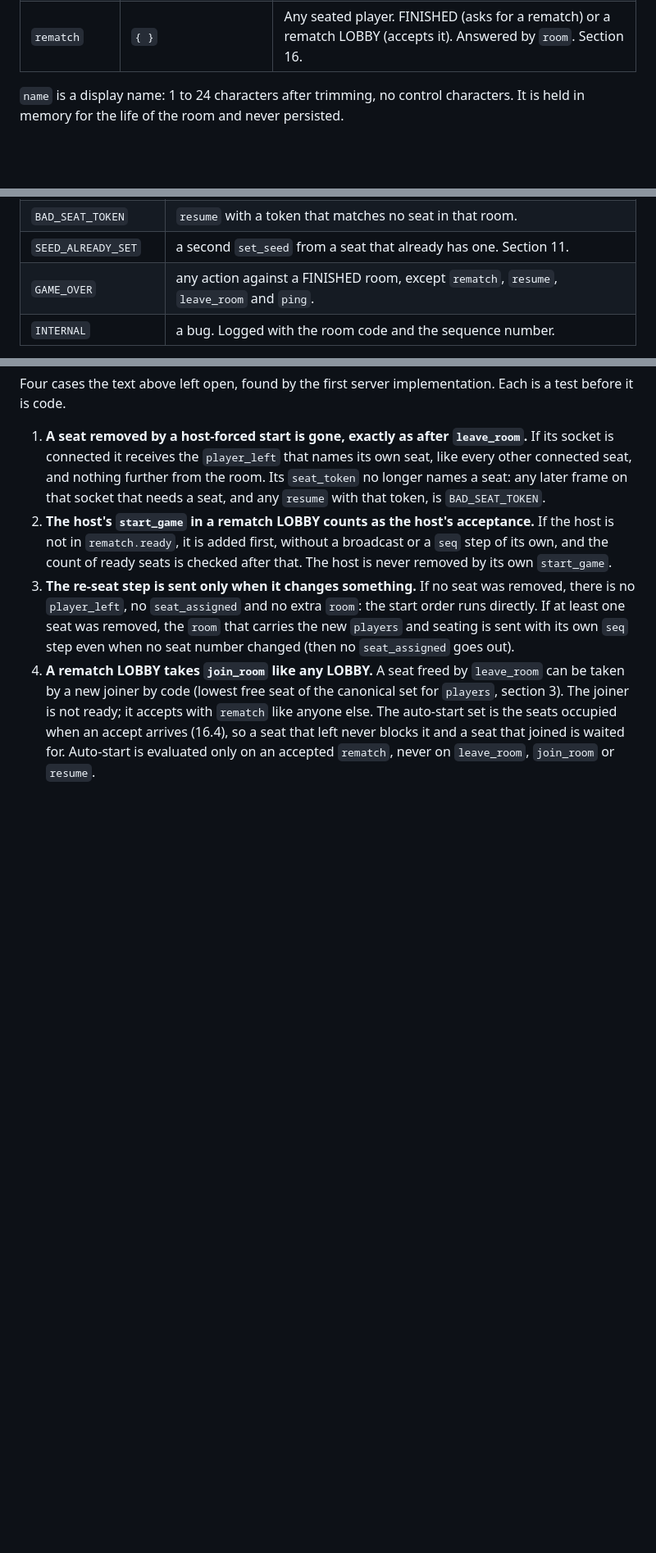
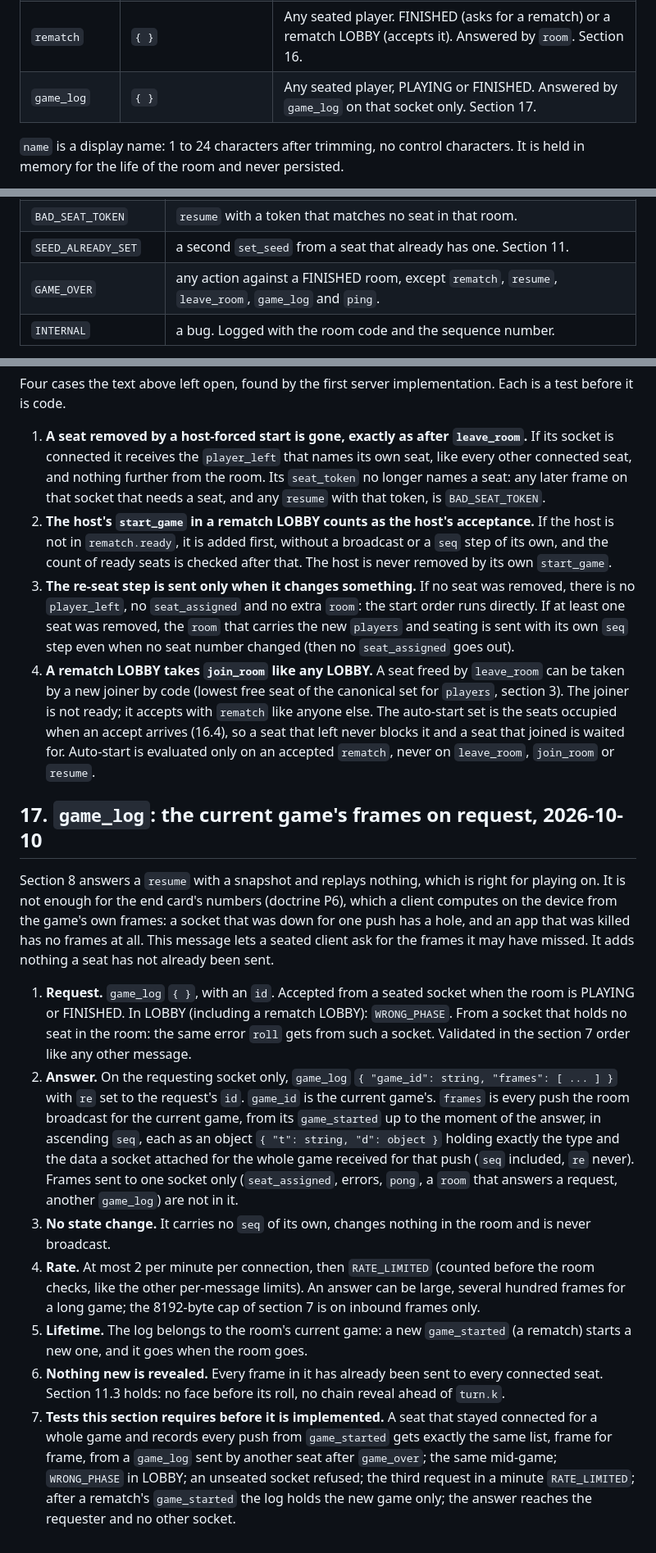
Before and after one commit to sam27697/ludo, a Markdown page: docs/PROTOCOL.md, 3 parts joined by grey strips. Shown at 82% size. GitHub-like rendering; blank space fills up the shorter version.

Commit message:
Protocol: game_log, the current game's frames on request

```diff
--- a/docs/PROTOCOL.md
+++ b/docs/PROTOCOL.md
@@ -89,6 +89,7 @@ seat is not reassignable by anything a third party can observe.
 | `leave_room` | `{ }` | Voluntary. In LOBBY it frees the seat. In PLAYING it does not: the seat remains and is played by the timer. Answered on the leaving socket by the same `player_left` (LOBBY) or `presence` (PLAYING) frame the rest of the room receives, with `re` set. The leaver is told what everyone else was told, not a snapshot of a room it is no longer in. |
 | `ping` | `{ }` | Answered by `pong`. |
 | `rematch` | `{ }` | Any seated player. FINISHED (asks for a rematch) or a rematch LOBBY (accepts it). Answered by `room`. Section 16. |
+| `game_log` | `{ }` | Any seated player, PLAYING or FINISHED. Answered by `game_log` on that socket only. Section 17. |
 
 `name` is a display name: 1 to 24 characters after trimming, no control
 characters. It is held in memory for the life of the room and never persisted.
@@ -251,7 +253,7 @@ Every error is one of these codes. A code is never invented at a call site.
 | `ILLEGAL_MOVE` | the token is not in the `legal` list for the current roll. |
 | `BAD_SEAT_TOKEN` | `resume` with a token that matches no seat in that room. |
 | `SEED_ALREADY_SET` | a second `set_seed` from a seat that already has one. Section 11. |
-| `GAME_OVER` | any action against a FINISHED room, except `rematch`, `resume`, `leave_room` and `ping`. |
+| `GAME_OVER` | any action against a FINISHED room, except `rematch`, `resume`, `leave_room`, `game_log` and `ping`. |
 | `INTERNAL` | a bug. Logged with the room code and the sequence number. |
 
 Every inbound message is validated in this order and rejected at the first
@@ -1013,3 +1016,48 @@ implementation. Each is a test before it is code.
    occupied when an accept arrives (16.4), so a seat that left never blocks
    it and a seat that joined is waited for. Auto-start is evaluated only on
    an accepted `rematch`, never on `leave_room`, `join_room` or `resume`.
+
+## 17. `game_log`: the current game's frames on request, 2026-10-10
+
+Section 8 answers a `resume` with a snapshot and replays nothing, which is
+right for playing on. It is not enough for the end card's numbers (doctrine
+P6), which a client computes on the device from the game's own frames: a
+socket that was down for one push has a hole, and an app that was killed
+has no frames at all. This message lets a seated client ask for the frames
+it may have missed. It adds nothing a seat has not already been sent.
+
+1. **Request.** `game_log` `{ }`, with an `id`. Accepted from a seated
+   socket when the room is PLAYING or FINISHED. In LOBBY (including a
+   rematch LOBBY): `WRONG_PHASE`. From a socket that holds no seat in the
+   room: the same error `roll` gets from such a socket. Validated in the
+   section 7 order like any other message.
+2. **Answer.** On the requesting socket only, `game_log`
+   `{ "game_id": string, "frames": [ ... ] }` with `re` set to the
+   request's `id`. `game_id` is the current game's. `frames` is every push
+   the room broadcast for the current game, from its `game_started` up to
+   the moment of the answer, in ascending `seq`, each as an object
+   `{ "t": string, "d": object }` holding exactly the type and the data a
+   socket attached for the whole game received for that push (`seq`
+   included, `re` never). Frames sent to one socket only (`seat_assigned`,
+   errors, `pong`, a `room` that answers a request, another `game_log`) are
+   not in it.
+3. **No state change.** It carries no `seq` of its own, changes nothing in
+   the room and is never broadcast.
+4. **Rate.** At most 2 per minute per connection, then `RATE_LIMITED`
+   (counted before the room checks, like the other per-message limits).
+   An answer can be large, several hundred frames for a long game; the
+   8192-byte cap of section 7 is on inbound frames only.
+5. **Lifetime.** The log belongs to the room's current game: a new
+   `game_started` (a rematch) starts a new one, and it goes when the room
+   goes.
+6. **Nothing new is revealed.** Every frame in it has already been sent to
+   every connected seat. Section 11.3 holds: no face before its roll, no
+   chain reveal ahead of `turn.k`.
+7. **Tests this section requires before it is implemented.** A seat that
+   stayed connected for a whole game and records every push from
+   `game_started` gets exactly the same list, frame for frame, from a
+   `game_log` sent by another seat after `game_over`; the same mid-game;
+   `WRONG_PHASE` in LOBBY; an unseated socket refused; the third request
+   in a minute `RATE_LIMITED`; after a rematch's `game_started` the log
+   holds the new game only; the answer reaches the requester and no other
+   socket.
```
Also changed, not shown: other parts of docs/PROTOCOL.md (+2 -0 lines).
